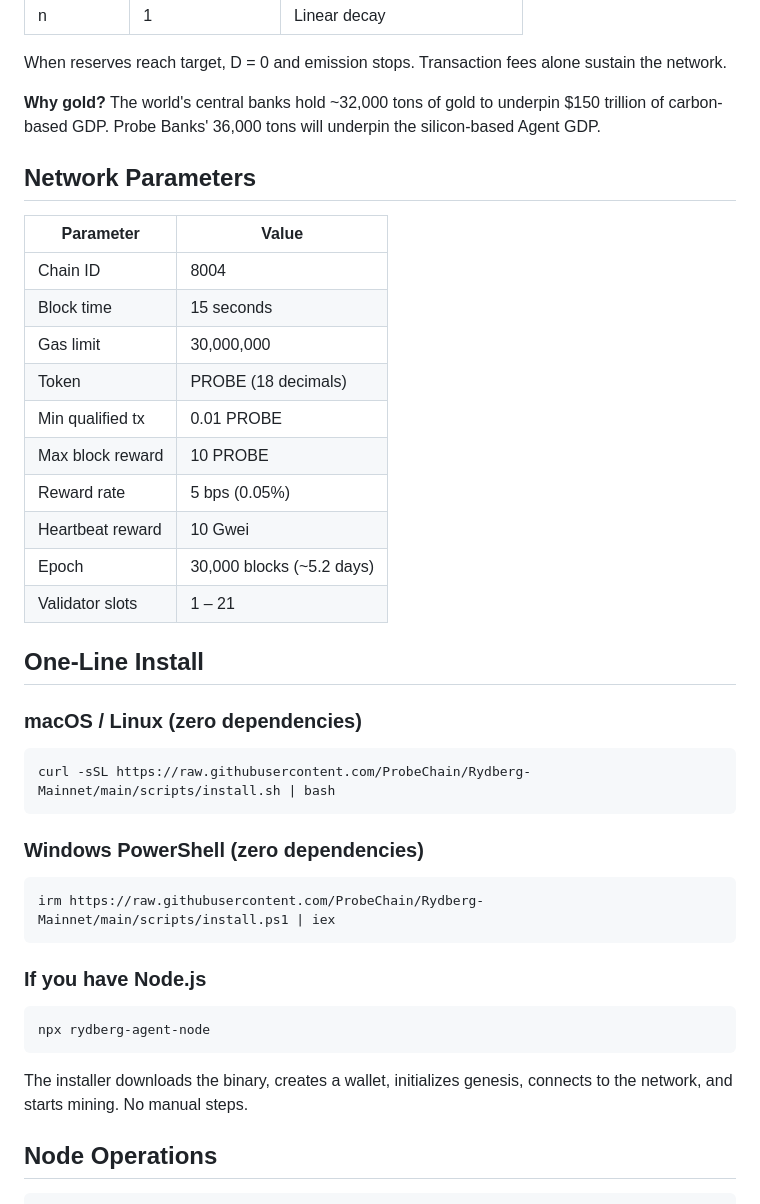
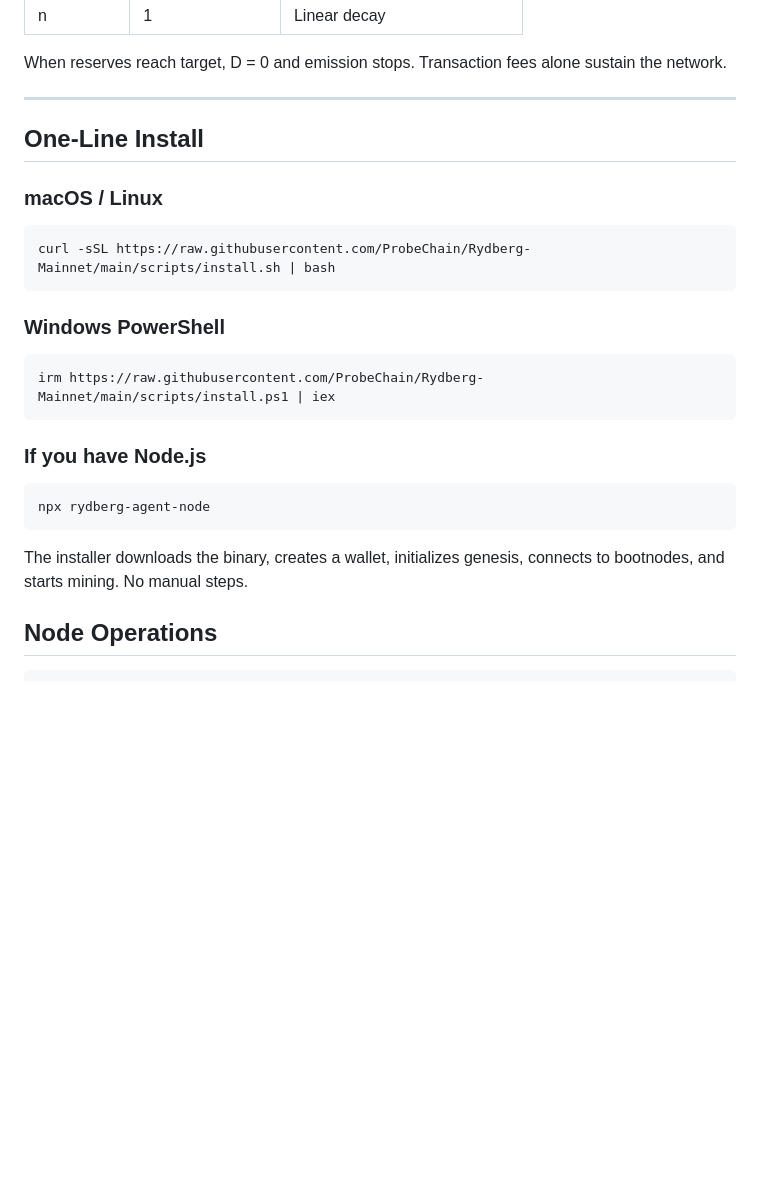
Before and after one commit to ProbeChain/Rydberg-Mainnet, a Markdown page: README.md, the part around one of its changes. Rendered like a GitHub page; blank space fills up the shorter version.

````diff
--- a/README.md
+++ b/README.md
@@ -66,31 +88,16 @@ D = ((G_target - G_current) / G_target)^n
 
 When reserves reach target, D = 0 and emission stops. Transaction fees alone sustain the network.
 
-**Why gold?** The world's central banks hold ~32,000 tons of gold to underpin $150 trillion of carbon-based GDP. Probe Banks' 36,000 tons will underpin the silicon-based Agent GDP.
-
-## Network Parameters
-
-| Parameter | Value |
-|-----------|-------|
-| Chain ID | 8004 |
-| Block time | 15 seconds |
-| Gas limit | 30,000,000 |
-| Token | PROBE (18 decimals) |
-| Min qualified tx | 0.01 PROBE |
-| Max block reward | 10 PROBE |
-| Reward rate | 5 bps (0.05%) |
-| Heartbeat reward | 10 Gwei |
-| Epoch | 30,000 blocks (~5.2 days) |
-| Validator slots | 1 – 21 |
+---
 
 ## One-Line Install
 
-### macOS / Linux (zero dependencies)
+### macOS / Linux
 ```bash
 curl -sSL https://raw.githubusercontent.com/ProbeChain/Rydberg-Mainnet/main/scripts/install.sh | bash
 ```
 
-### Windows PowerShell (zero dependencies)
+### Windows PowerShell
 ```powershell
 irm https://raw.githubusercontent.com/ProbeChain/Rydberg-Mainnet/main/scripts/install.ps1 | iex
 ```
@@ -100,7 +107,7 @@ irm https://raw.githubusercontent.com/ProbeChain/Rydberg-Mainnet/main/scripts/in
 npx rydberg-agent-node
 ```
 
-The installer downloads the binary, creates a wallet, initializes genesis, connects to the network, and starts mining. No manual steps.
+The installer downloads the binary, creates a wallet, initializes genesis, connects to bootnodes, and starts mining. No manual steps.
 
 ## Node Operations
 
````
Also changed, not shown: other parts of README.md (+46 -33 lines), docs/ProbeChain-Rydberg-Whitepaper.md (+44 -8 lines).
